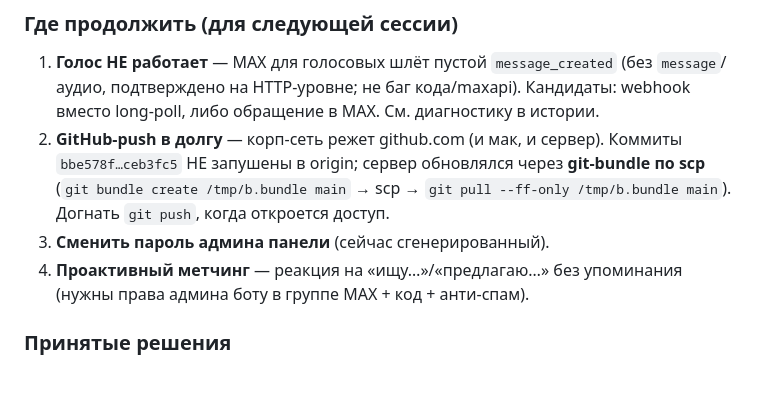
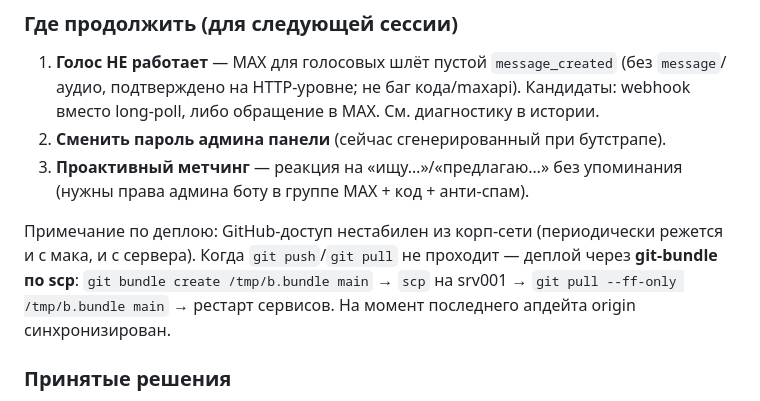
Before and after one commit to happyalexandr-git/deloros-bot, a Markdown page: CLAUDE.md, the part around the change. GitHub-like rendering.

Commit message:
Docs: GitHub-доступ восстановлен, origin синхронизирован
Co-Authored-By: Claude Opus 4.8 <noreply@anthropic.com>

```diff
--- a/CLAUDE.md
+++ b/CLAUDE.md
@@ -115,9 +115,10 @@ cd /home/alex/deloros_bot && git pull && sudo systemctl restart deloros-bot delo
 
 ### Где продолжить (для следующей сессии)
 1. **Голос НЕ работает** — MAX для голосовых шлёт пустой `message_created` (без `message`/аудио, подтверждено на HTTP-уровне; не баг кода/maxapi). Кандидаты: webhook вместо long-poll, либо обращение в MAX. См. диагностику в истории.
-2. **GitHub-push в долгу** — корп-сеть режет github.com (и мак, и сервер). Коммиты `bbe578f…ceb3fc5` НЕ запушены в origin; сервер обновлялся через **git-bundle по scp** (`git bundle create /tmp/b.bundle main` → scp → `git pull --ff-only /tmp/b.bundle main`). Догнать `git push`, когда откроется доступ.
-3. **Сменить пароль админа панели** (сейчас сгенерированный).
-4. **Проактивный метчинг** — реакция на «ищу…»/«предлагаю…» без упоминания (нужны права админа боту в группе MAX + код + анти-спам).
+2. **Сменить пароль админа панели** (сейчас сгенерированный при бутстрапе).
+3. **Проактивный метчинг** — реакция на «ищу…»/«предлагаю…» без упоминания (нужны права админа боту в группе MAX + код + анти-спам).
+
+Примечание по деплою: GitHub-доступ нестабилен из корп-сети (периодически режется и с мака, и с сервера). Когда `git push`/`git pull` не проходит — деплой через **git-bundle по scp**: `git bundle create /tmp/b.bundle main` → `scp` на srv001 → `git pull --ff-only /tmp/b.bundle main` → рестарт сервисов. На момент последнего апдейта origin синхронизирован.
 
 ### Принятые решения
 - **`handlers.py`** экспортирует `register_handlers(dp, bot, bot_id, bot_username)`; `main.py` берёт личность бота из `bot.get_me()`.
```
